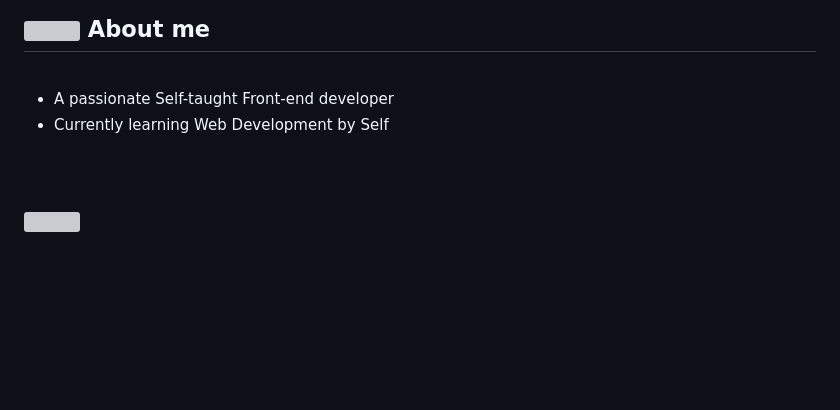
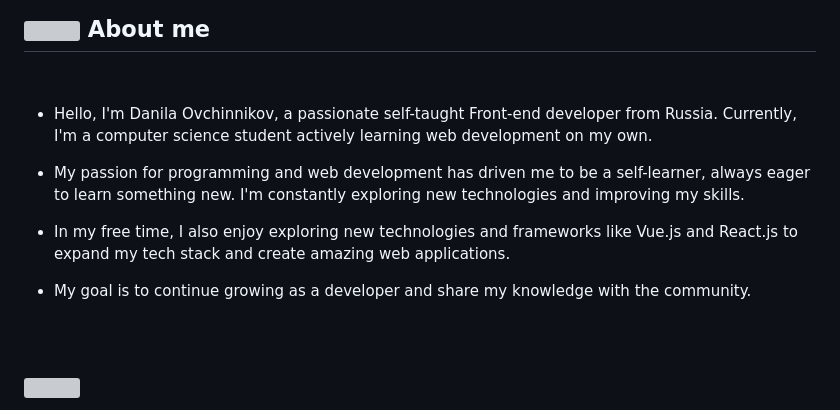
Before and after one commit to Danik-Off/Danik-Off, a Markdown page: README.md, the part around the change. Drawn GitHub-style; blank space fills up the shorter version; grey boxes are pictures that could not be loaded.

```diff
--- a/README.md
+++ b/README.md
@@ -17,8 +17,14 @@
 
 <br>
 
-- A passionate Self-taught Front-end developer
-- Currently learning Web Development by Self
+
+- Hello, I'm Danila Ovchinnikov, a passionate self-taught Front-end developer from Russia. Currently, I'm a computer science student actively learning web development on my own.
+
+- My passion for programming and web development has driven me to be a self-learner, always eager to learn something new. I'm constantly exploring new technologies and improving my skills.
+
+- In my free time, I also enjoy exploring new technologies and frameworks like Vue.js and React.js to expand my tech stack and create amazing web applications.
+
+- My goal is to continue growing as a developer and share my knowledge with the community.
 
 
 <br><br>
```
